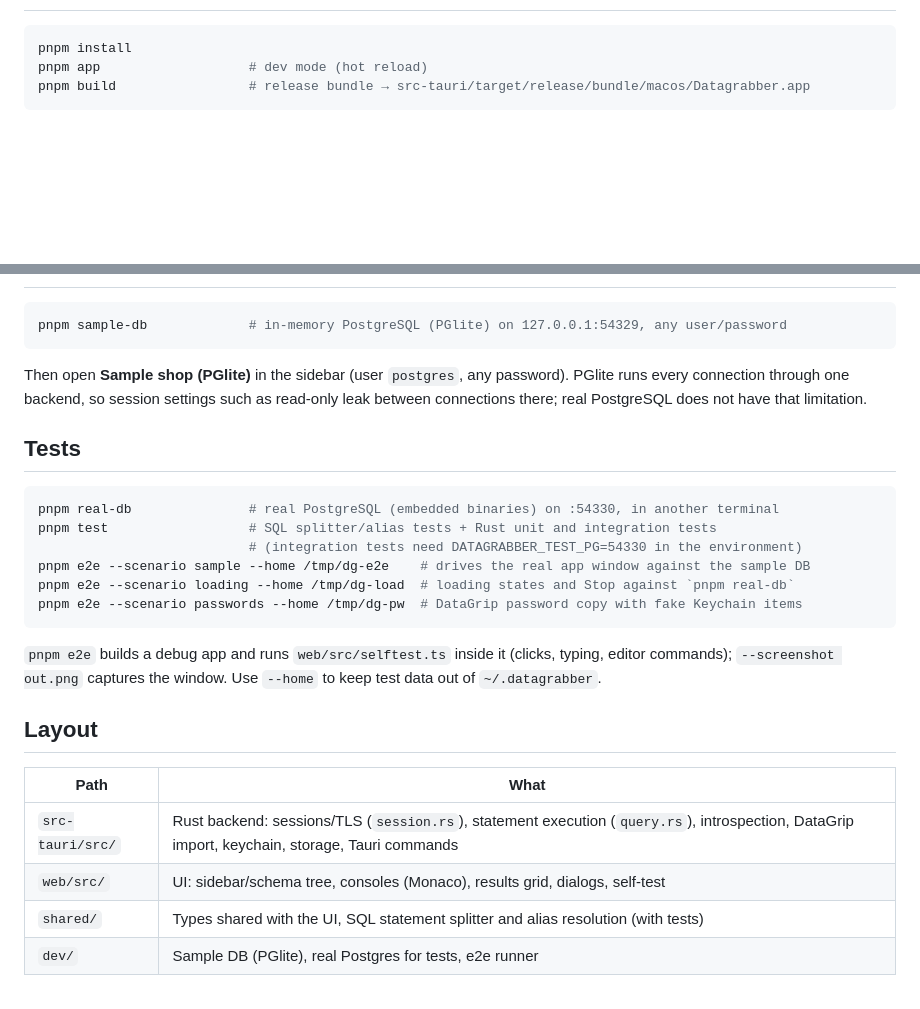
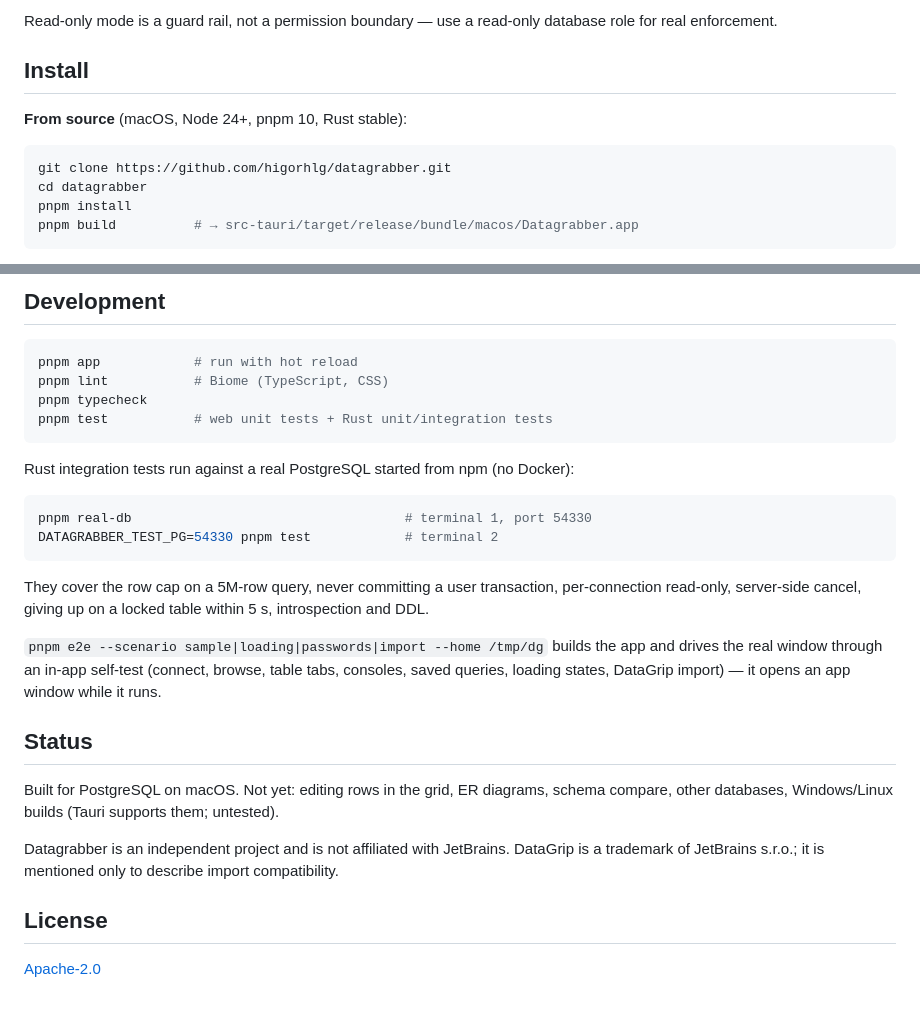
Before and after one commit to higorhlg/datagrabber, a Markdown page: README.md, 2 parts joined by grey strips. GitHub-like rendering; blank space fills up the shorter version.

````diff
--- a/README.md
+++ b/README.md
@@ -35,7 +61,13 @@ A personal PostgreSQL desktop client (Tauri: Rust backend, React + Monaco UI).
+Read-only mode is a guard rail, not a permission boundary — use a read-only database role for real enforcement.
+
+## Install
+
+**From source** (macOS, Node 24+, pnpm 10, Rust stable):
 
 ```sh
+git clone https://github.com/higorhlg/datagrabber.git
+cd datagrabber
 pnpm install
-pnpm app                   # dev mode (hot reload)
-pnpm build                 # release bundle → src-tauri/target/release/bundle/macos/Datagrabber.app
+pnpm build          # → src-tauri/target/release/bundle/macos/Datagrabber.app
 ```
 
@@ -43,32 +112,34 @@ pnpm build                 # release bundle → src-tauri/target/release/bundle/
+## Development
 
 ```sh
-pnpm sample-db             # in-memory PostgreSQL (PGlite) on 127.0.0.1:54329, any user/password
+pnpm app            # run with hot reload
+pnpm lint           # Biome (TypeScript, CSS)
+pnpm typecheck
+pnpm test           # web unit tests + Rust unit/integration tests
 ```
 
-Then open **Sample shop (PGlite)** in the sidebar (user `postgres`, any password). PGlite runs every
-connection through one backend, so session settings such as read-only leak between connections there;
-real PostgreSQL does not have that limitation.
-
-## Tests
+Rust integration tests run against a real PostgreSQL started from npm (no Docker):
 
 ```sh
-pnpm real-db               # real PostgreSQL (embedded binaries) on :54330, in another terminal
-pnpm test                  # SQL splitter/alias tests + Rust unit and integration tests
-                           # (integration tests need DATAGRABBER_TEST_PG=54330 in the environment)
-pnpm e2e --scenario sample --home /tmp/dg-e2e    # drives the real app window against the sample DB
-pnpm e2e --scenario loading --home /tmp/dg-load  # loading states and Stop against `pnpm real-db`
-pnpm e2e --scenario passwords --home /tmp/dg-pw  # DataGrip password copy with fake Keychain items
+pnpm real-db                                   # terminal 1, port 54330
+DATAGRABBER_TEST_PG=54330 pnpm test            # terminal 2
 ```
 
-`pnpm e2e` builds a debug app and runs `web/src/selftest.ts` inside it (clicks, typing, editor
-commands); `--screenshot out.png` captures the window. Use `--home` to keep test data out of
-`~/.datagrabber`.
+They cover the row cap on a 5M-row query, never committing a user transaction, per-connection
+read-only, server-side cancel, giving up on a locked table within 5 s, introspection and DDL.
 
-## Layout
+`pnpm e2e --scenario sample|loading|passwords|import --home /tmp/dg` builds the app and drives the
+real window through an in-app self-test (connect, browse, table tabs, consoles, saved queries,
+loading states, DataGrip import) — it opens an app window while it runs.
 
-| Path | What |
-| --- | --- |
-| `src-tauri/src/` | Rust backend: sessions/TLS (`session.rs`), statement execution (`query.rs`), introspection, DataGrip import, keychain, storage, Tauri commands |
-| `web/src/` | UI: sidebar/schema tree, consoles (Monaco), results grid, dialogs, self-test |
-| `shared/` | Types shared with the UI, SQL statement splitter and alias resolution (with tests) |
-| `dev/` | Sample DB (PGlite), real Postgres for tests, e2e runner |
+## Status
+
+Built for PostgreSQL on macOS. Not yet: editing rows in the grid, ER diagrams, schema compare,
+other databases, Windows/Linux builds (Tauri supports them; untested).
+
+Datagrabber is an independent project and is not affiliated with JetBrains. DataGrip is a trademark
+of JetBrains s.r.o.; it is mentioned only to describe import compatibility.
+
+## License
+
+[Apache-2.0](LICENSE)
````
Also changed, not shown: other parts of README.md (+95 -32 lines), docs/media/console.png (added), docs/media/loading.png (added), docs/media/table-tab.png (added).
